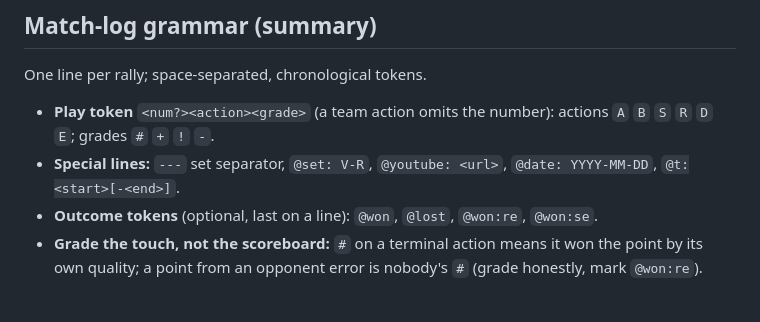
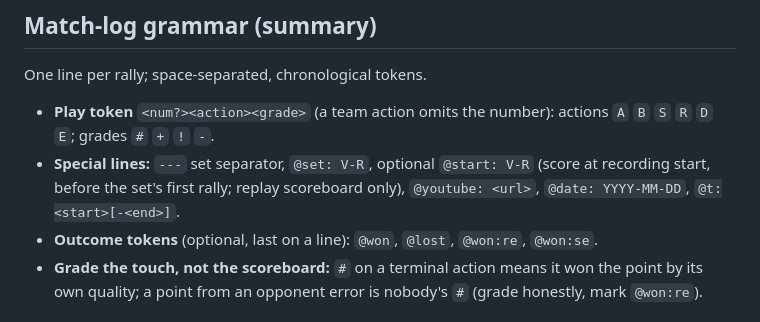
Before and after one commit to lopez12/volleyball_analytics, a Markdown page: .github/copilot-instructions.md, the part around the change. Drawn GitHub-style.

```diff
--- a/.github/copilot-instructions.md
+++ b/.github/copilot-instructions.md
@@ -35,7 +35,7 @@ A dependency-free **Python static-site generator** that turns volleyball match l
 One line per rally; space-separated, chronological tokens.
 
 - **Play token** `<num?><action><grade>` (a team action omits the number): actions `A` `B` `S` `R` `D` `E`; grades `#` `+` `!` `-`.
-- **Special lines:** `---` set separator, `@set: V-R`, `@youtube: <url>`, `@date: YYYY-MM-DD`, `@t:<start>[-<end>]`.
+- **Special lines:** `---` set separator, `@set: V-R`, optional `@start: V-R` (score at recording start, before the set's first rally; replay scoreboard only), `@youtube: <url>`, `@date: YYYY-MM-DD`, `@t:<start>[-<end>]`.
 - **Outcome tokens** (optional, last on a line): `@won`, `@lost`, `@won:re`, `@won:se`.
 - **Grade the touch, not the scoreboard:** `#` on a terminal action means it won the point by its own quality; a point from an opponent error is nobody's `#` (grade honestly, mark `@won:re`).
 
```
Also changed, not shown: .github/instructions/match-logs.instructions.md (+13 -0 lines), README.md (+38 -3 lines).
